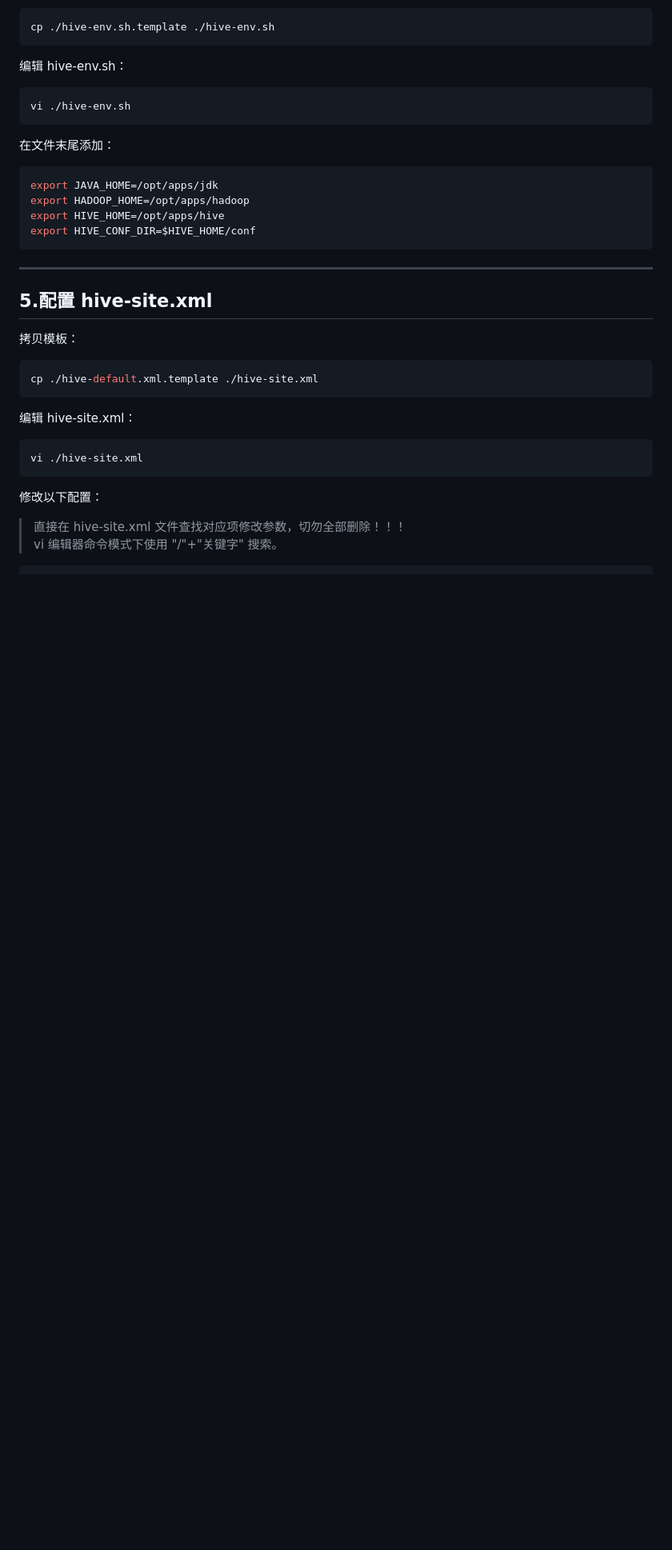
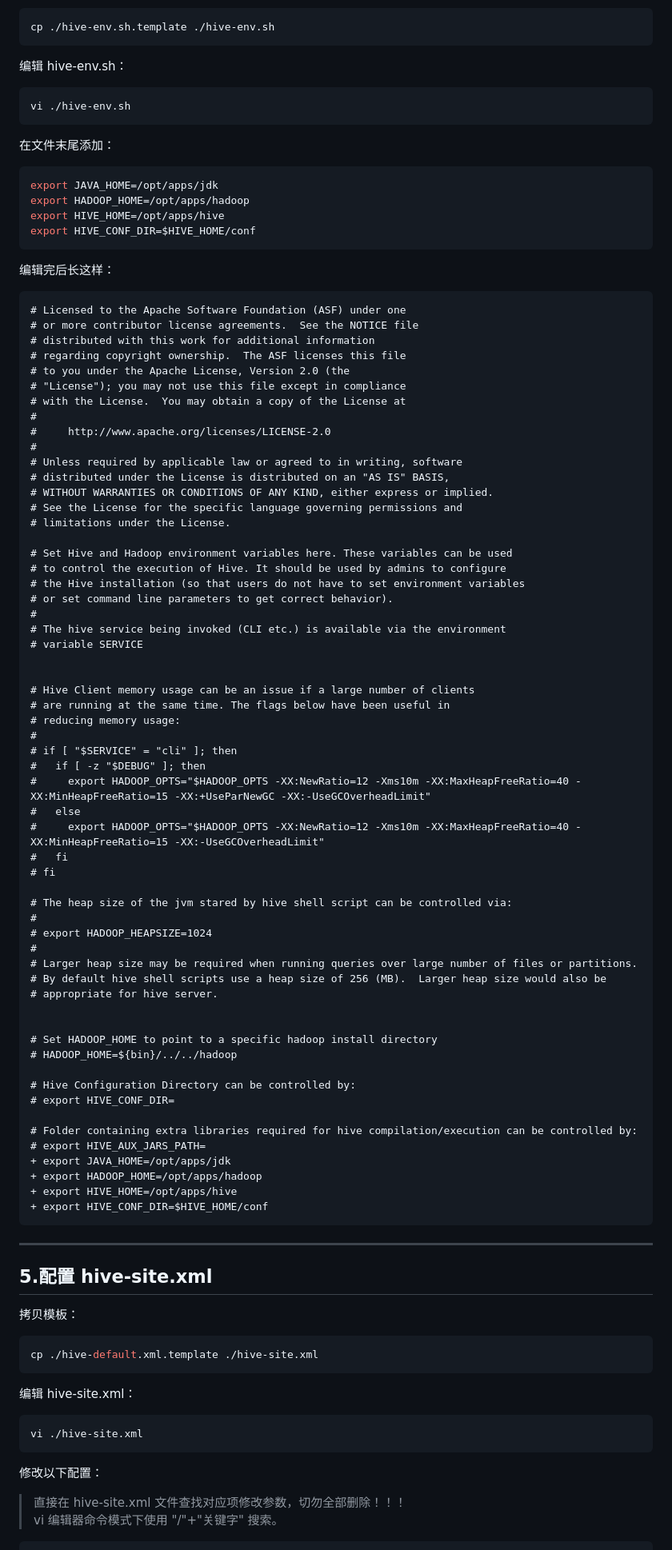
Before and after one commit to AmzGrainRain/Documents, a Markdown page: hive/README.md, the part around one of its changes. Shown at 80% size. Rendered like a GitHub page; blank space fills up the shorter version.

Commit message:
更新图片，修正错误。

````diff
--- a/hive/README.md
+++ b/hive/README.md
@@ -76,6 +77,68 @@ export HIVE_HOME=/opt/apps/hive
 export HIVE_CONF_DIR=$HIVE_HOME/conf
 ```
 
+编辑完后长这样：
+``` diff
+# Licensed to the Apache Software Foundation (ASF) under one
+# or more contributor license agreements.  See the NOTICE file
+# distributed with this work for additional information
+# regarding copyright ownership.  The ASF licenses this file
+# to you under the Apache License, Version 2.0 (the
+# "License"); you may not use this file except in compliance
+# with the License.  You may obtain a copy of the License at
+#
+#     http://www.apache.org/licenses/LICENSE-2.0
+#
+# Unless required by applicable law or agreed to in writing, software
+# distributed under the License is distributed on an "AS IS" BASIS,
+# WITHOUT WARRANTIES OR CONDITIONS OF ANY KIND, either express or implied.
+# See the License for the specific language governing permissions and
+# limitations under the License.
+
+# Set Hive and Hadoop environment variables here. These variables can be used
+# to control the execution of Hive. It should be used by admins to configure
+# the Hive installation (so that users do not have to set environment variables
+# or set command line parameters to get correct behavior).
+#
+# The hive service being invoked (CLI etc.) is available via the environment
+# variable SERVICE
+
+
+# Hive Client memory usage can be an issue if a large number of clients
+# are running at the same time. The flags below have been useful in
+# reducing memory usage:
+#
+# if [ "$SERVICE" = "cli" ]; then
+#   if [ -z "$DEBUG" ]; then
+#     export HADOOP_OPTS="$HADOOP_OPTS -XX:NewRatio=12 -Xms10m -XX:MaxHeapFreeRatio=40 -XX:MinHeapFreeRatio=15 -XX:+UseParNewGC -XX:-UseGCOverheadLimit"
+#   else
+#     export HADOOP_OPTS="$HADOOP_OPTS -XX:NewRatio=12 -Xms10m -XX:MaxHeapFreeRatio=40 -XX:MinHeapFreeRatio=15 -XX:-UseGCOverheadLimit"
+#   fi
+# fi
+
+# The heap size of the jvm stared by hive shell script can be controlled via:
+#
+# export HADOOP_HEAPSIZE=1024
+#
+# Larger heap size may be required when running queries over large number of files or partitions.
+# By default hive shell scripts use a heap size of 256 (MB).  Larger heap size would also be
+# appropriate for hive server.
+
+
+# Set HADOOP_HOME to point to a specific hadoop install directory
+# HADOOP_HOME=${bin}/../../hadoop
+
+# Hive Configuration Directory can be controlled by:
+# export HIVE_CONF_DIR=
+
+# Folder containing extra libraries required for hive compilation/execution can be controlled by:
+# export HIVE_AUX_JARS_PATH=
++ export JAVA_HOME=/opt/apps/jdk
++ export HADOOP_HOME=/opt/apps/hadoop
++ export HIVE_HOME=/opt/apps/hive
++ export HIVE_CONF_DIR=$HIVE_HOME/conf
+```
+
 ---
 
 ## 5.配置 hive-site.xml
````
Also changed, not shown: other parts of hive/README.md (+23 -30 lines), hive/images/6_1.png, hive/images/6_2.png (deleted), hive/images/6_3.png (deleted), 2 other files.
